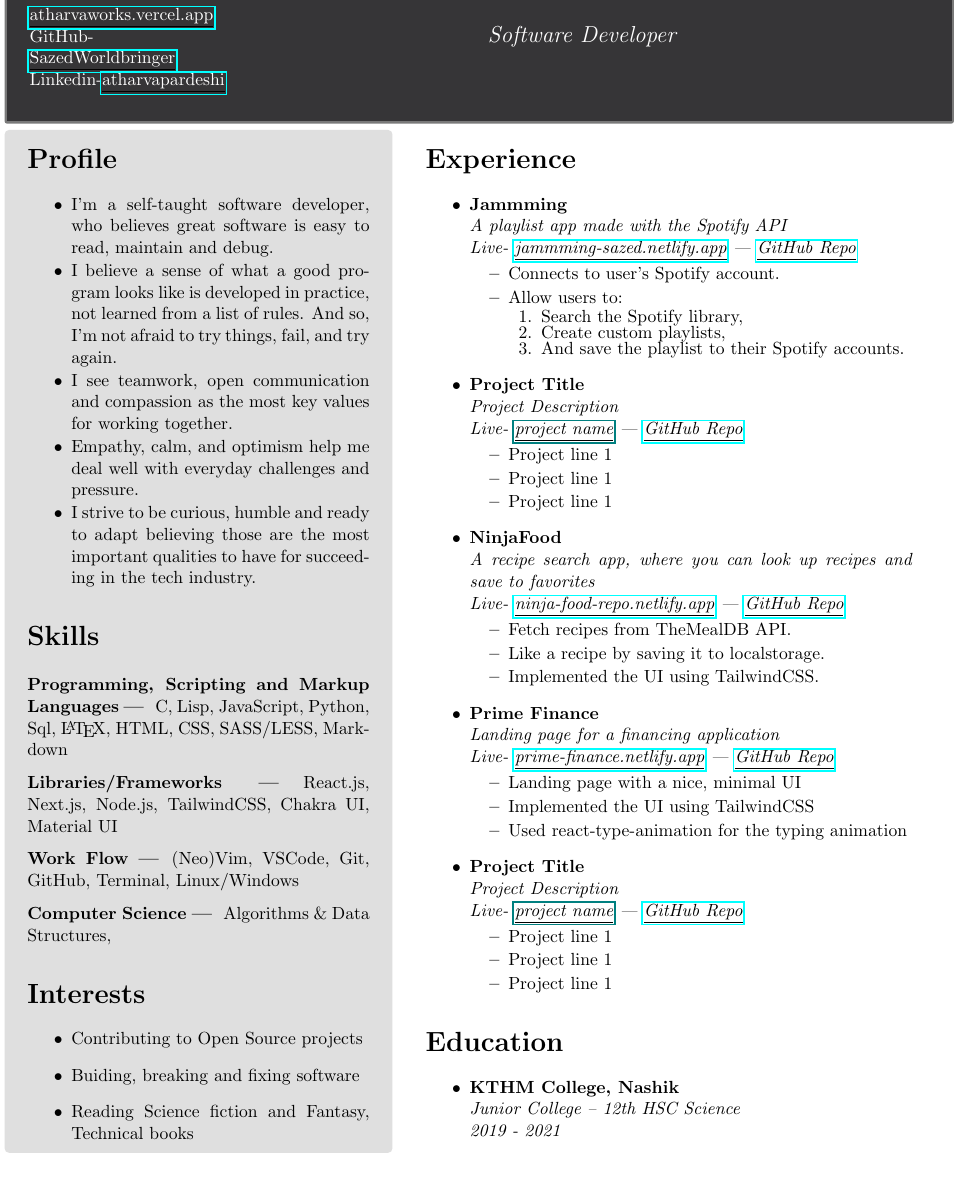
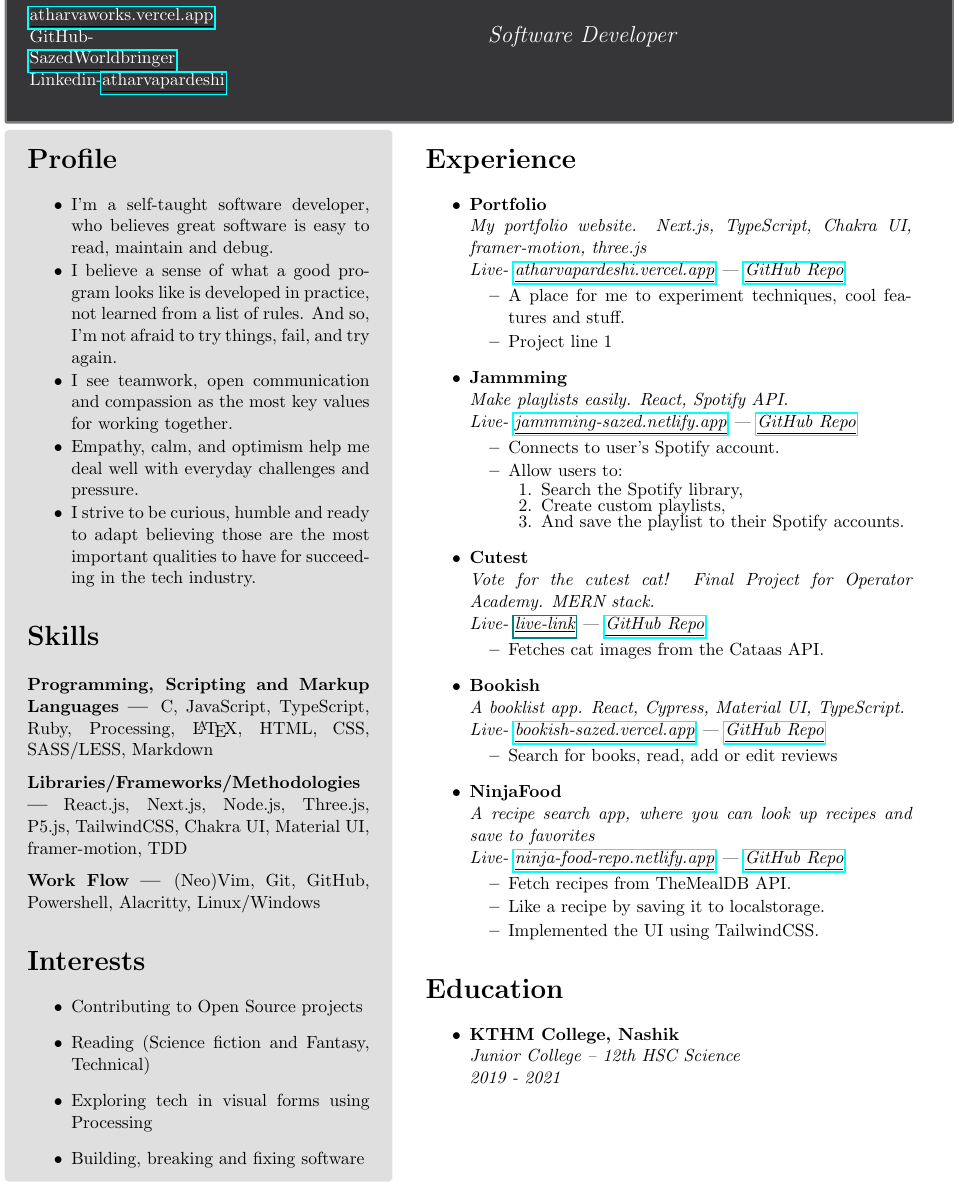
Before and after one commit to SazedWorldbringer/qb-resume, a LaTeX CV (resume.tex): part of the page, cut so that both start at the same text. Compiled offline with pdfLaTeX.

Commit message:
add some projects, update project descriptions

```diff
--- a/resume.tex
+++ b/resume.tex
@@ -124,24 +124,21 @@
 
       \section*{Skills}
         \subsubsection{Programming, Scripting and Markup Languages}
-        C, Lisp, JavaScript, Python, Sql, {\LaTeX}, HTML, CSS, SASS/LESS, Markdown
+        C, JavaScript, TypeScript, Ruby, Processing, {\LaTeX}, HTML, CSS, SASS/LESS, Markdown
         \skillsVSpace
-        \subsubsection{Libraries/Frameworks}
-        React.js, Next.js, Node.js, TailwindCSS, Chakra UI, Material UI
+        \subsubsection{Libraries/Frameworks/Methodologies}
+        React.js, Next.js, Node.js, Three.js, P5.js, TailwindCSS, Chakra UI, Material UI, framer-motion, TDD
 
         \skillsVSpace
         \subsubsection{Work Flow}
-        (Neo)Vim, VSCode, Git, GitHub, Terminal, Linux/Windows
-
-        \skillsVSpace
-        \subsubsection{Computer Science}
-        Algorithms \& Data Structures,
+        (Neo)Vim, Git, GitHub, Powershell, Alacritty, Linux/Windows
 
       \section*{Interests}
       \begin{itemize}
         \item{Contributing to Open Source projects}
-        \item{Buiding, breaking and fixing software}
-        \item{Reading Science fiction and Fantasy, Technical books}
+        \item{Reading (Science fiction and Fantasy, Technical)}
+        \item{Exploring tech in visual forms using Processing}
+        \item{Building, breaking and fixing software}
       \end{itemize}
     \end{tcolorbox}
   \end{minipage}
@@ -152,8 +149,21 @@
       \begin{itemize}
         \item
         {
+          \textbf{Portfolio} \\
+          \textit{My portfolio website. Next.js, TypeScript, Chakra UI, framer-motion, three.js} \\
+          \textit{Live- \href{https://atharvapardeshi.vercel.app}{\underline{atharvapardeshi.vercel.app}} | \href{https://github.com/SazedWorldbringer/portfolio}{\underline{GitHub Repo}}} \\
+          \vspace*{-0.7cm}
+          \begin{itemize}
+            \item A place for me to experiment techniques, cool features and stuff.
+              \experienceVSpace
+            \item Project line 1
+          \end{itemize}
+        }
+
+        \item
+        {
           \textbf{Jammming} \\
-          \textit{A playlist app made with the Spotify API} \\
+          \textit{Make playlists easily. React, Spotify API.} \\
           \textit{Live-  \href{https://jammming-sazed.netlify.app}{\underline{jammming-sazed.netlify.app}} | \href{https://github.com/SazedWorldbringer/codecademy-jammming}{\underline{GitHub Repo}}} \\
           \vspace*{-0.7cm}
           \begin{itemize}
@@ -174,16 +184,23 @@
 
         \item
         {
-          \textbf{Project Title} \\
-          \textit{Project Description} \\
-          \textit{Live- \href{url}{\underline{project name}} | \href{https://github.com/SazedWorldbringer}{\underline{GitHub Repo}}} \\
+          \textbf{Cutest} \\
+          \textit{Vote for the cutest cat! Final Project for Operator Academy. MERN stack.} \\
+          \textit{Live- \href{url}{\underline{live-link}} | \href{https://github.com/SazedWorldbringer/operator-academy-final-project}{\underline{GitHub Repo}}} \\
           \vspace*{-0.7cm}
           \begin{itemize}
-            \item Project line 1
-              \experienceVSpace
-            \item Project line 1
-              \experienceVSpace
-            \item Project line 1
+            \item Fetches cat images from the Cataas API.
+          \end{itemize}
+        }
+
+        \item
+        {
+          \textbf{Bookish} \\
+          \textit{A booklist app. React, Cypress, Material UI, TypeScript.} \\
+          \textit{Live- \href{https://bookish-sazed.vercel.app}{\underline{bookish-sazed.vercel.app}} | \href{https://github.com/SazedWorldbringer/bookish}{\underline{GitHub Repo}}} \\
+          \vspace*{-0.7cm}
+          \begin{itemize}
+            \item Search for books, read, add or edit reviews
           \end{itemize}
         }
 
@@ -199,36 +216,6 @@
             \item Like a recipe by saving it to localstorage.
               \experienceVSpace
             \item Implemented the UI using TailwindCSS.
-          \end{itemize}
-        }
-
-        \item
-        {
-          \textbf{Prime Finance} \\
-          \textit{Landing page for a financing application} \\
-          \textit{Live- \href{https://prime-finance.netlify.app}{\underline{prime-finance.netlify.app}} | \href{https://github.com/SazedWorldbringer/prime-finance-react}{\underline{GitHub Repo}}} \\
-          \vspace*{-0.7cm}
-          \begin{itemize}
-            \item Landing page with a nice, minimal UI
-              \experienceVSpace
-            \item Implemented the UI using TailwindCSS
-              \experienceVSpace
-            \item Used react-type-animation for the typing animation
-          \end{itemize}
-        }
-
-        \item
-        {
-          \textbf{Project Title} \\
-          \textit{Project Description} \\
-          \textit{Live- \href{url}{\underline{project name}} | \href{https://github.com/SazedWorldbringer}{\underline{GitHub Repo}}} \\
-          \vspace*{-0.7cm}
-          \begin{itemize}
-            \item Project line 1
-              \experienceVSpace
-            \item Project line 1
-              \experienceVSpace
-            \item Project line 1
           \end{itemize}
         }
       \end{itemize}
```
